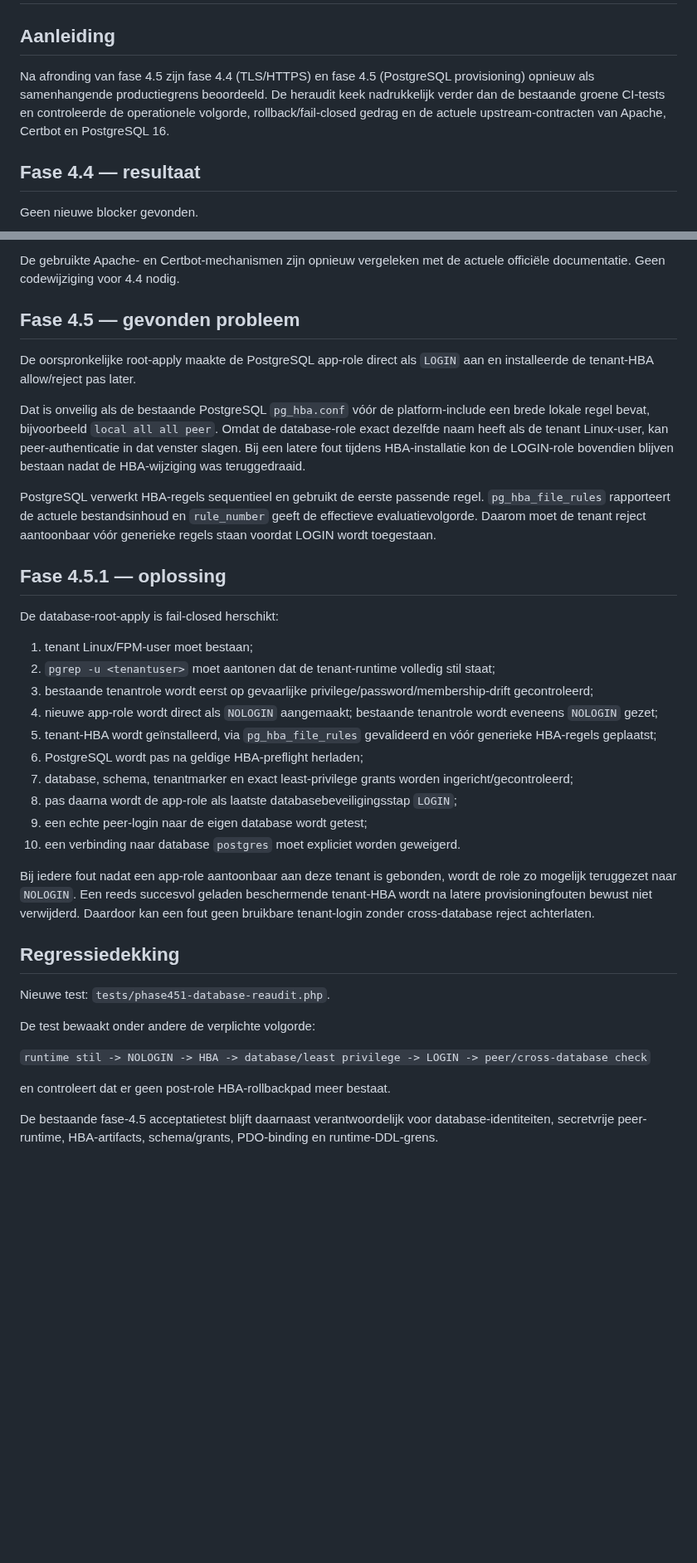
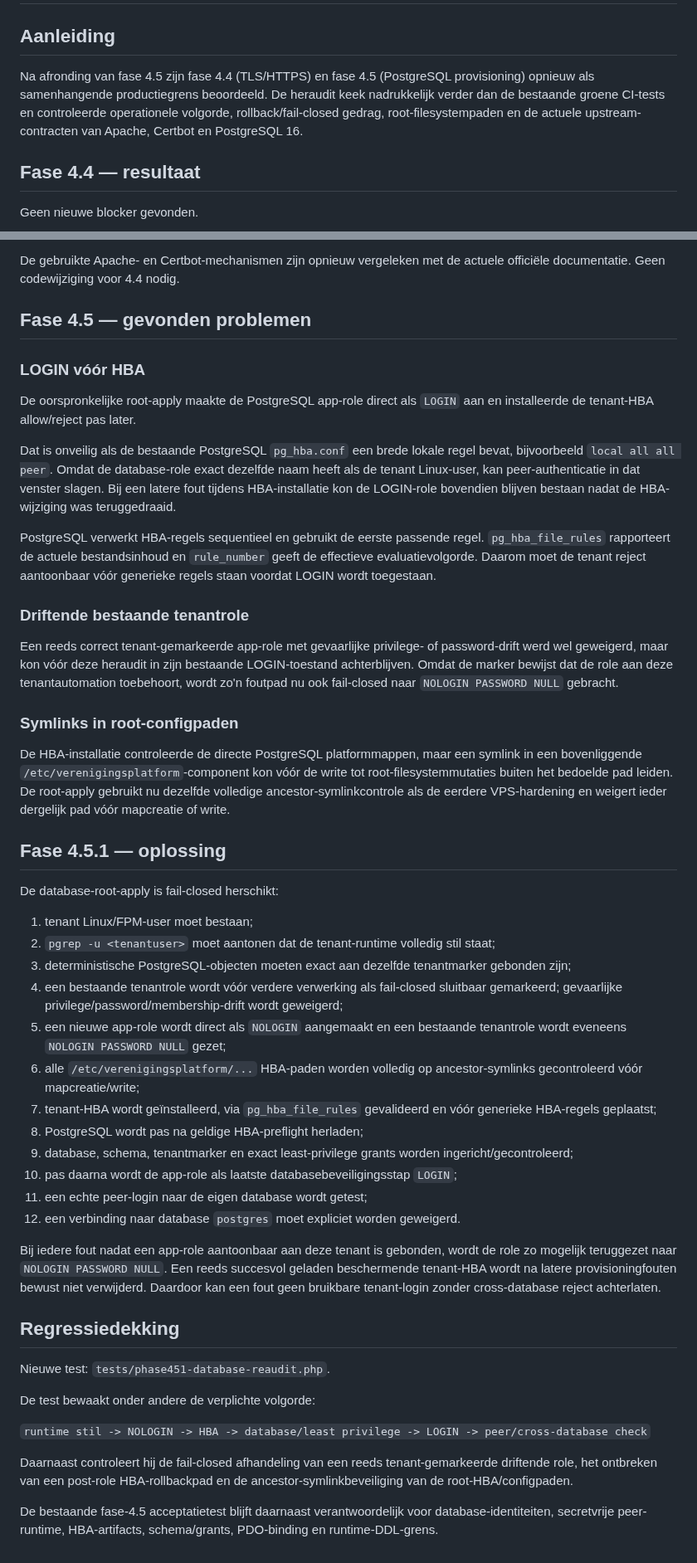
Before and after one commit to pjaminon-bit/RC045test, a Markdown page: docs/migratie-log/2026-08-21-fase-4-4-4-5-heraudit.md, 2 parts joined by grey strips. Shown at 83% size. Drawn GitHub-style; blank space fills up the shorter version.

Commit message:
Migratielog: completeer 4.5.1 heraudit

```diff
--- a/docs/migratie-log/2026-08-21-fase-4-4-4-5-heraudit.md
+++ b/docs/migratie-log/2026-08-21-fase-4-4-4-5-heraudit.md
@@ -2,7 +2,7 @@
 
 ## Aanleiding
 
-Na afronding van fase 4.5 zijn fase 4.4 (TLS/HTTPS) en fase 4.5 (PostgreSQL provisioning) opnieuw als samenhangende productiegrens beoordeeld. De heraudit keek nadrukkelijk verder dan de bestaande groene CI-tests en controleerde de operationele volgorde, rollback/fail-closed gedrag en de actuele upstream-contracten van Apache, Certbot en PostgreSQL 16.
+Na afronding van fase 4.5 zijn fase 4.4 (TLS/HTTPS) en fase 4.5 (PostgreSQL provisioning) opnieuw als samenhangende productiegrens beoordeeld. De heraudit keek nadrukkelijk verder dan de bestaande groene CI-tests en controleerde operationele volgorde, rollback/fail-closed gedrag, root-filesystempaden en de actuele upstream-contracten van Apache, Certbot en PostgreSQL 16.
 
 ## Fase 4.4 — resultaat
 
@@ -22,13 +22,23 @@ Opnieuw gecontroleerd:
 
 De gebruikte Apache- en Certbot-mechanismen zijn opnieuw vergeleken met de actuele officiële documentatie. Geen codewijziging voor 4.4 nodig.
 
-## Fase 4.5 — gevonden probleem
+## Fase 4.5 — gevonden problemen
+
+### LOGIN vóór HBA
 
 De oorspronkelijke root-apply maakte de PostgreSQL app-role direct als `LOGIN` aan en installeerde de tenant-HBA allow/reject pas later.
 
-Dat is onveilig als de bestaande PostgreSQL `pg_hba.conf` vóór de platform-include een brede lokale regel bevat, bijvoorbeeld `local all all peer`. Omdat de database-role exact dezelfde naam heeft als de tenant Linux-user, kan peer-authenticatie in dat venster slagen. Bij een latere fout tijdens HBA-installatie kon de LOGIN-role bovendien blijven bestaan nadat de HBA-wijziging was teruggedraaid.
+Dat is onveilig als de bestaande PostgreSQL `pg_hba.conf` een brede lokale regel bevat, bijvoorbeeld `local all all peer`. Omdat de database-role exact dezelfde naam heeft als de tenant Linux-user, kan peer-authenticatie in dat venster slagen. Bij een latere fout tijdens HBA-installatie kon de LOGIN-role bovendien blijven bestaan nadat de HBA-wijziging was teruggedraaid.
 
 PostgreSQL verwerkt HBA-regels sequentieel en gebruikt de eerste passende regel. `pg_hba_file_rules` rapporteert de actuele bestandsinhoud en `rule_number` geeft de effectieve evaluatievolgorde. Daarom moet de tenant reject aantoonbaar vóór generieke regels staan voordat LOGIN wordt toegestaan.
+
+### Driftende bestaande tenantrole
+
+Een reeds correct tenant-gemarkeerde app-role met gevaarlijke privilege- of password-drift werd wel geweigerd, maar kon vóór deze heraudit in zijn bestaande LOGIN-toestand achterblijven. Omdat de marker bewijst dat de role aan deze tenantautomation toebehoort, wordt zo'n foutpad nu ook fail-closed naar `NOLOGIN PASSWORD NULL` gebracht.
+
+### Symlinks in root-configpaden
+
+De HBA-installatie controleerde de directe PostgreSQL platformmappen, maar een symlink in een bovenliggende `/etc/verenigingsplatform`-component kon vóór de write tot root-filesystemmutaties buiten het bedoelde pad leiden. De root-apply gebruikt nu dezelfde volledige ancestor-symlinkcontrole als de eerdere VPS-hardening en weigert ieder dergelijk pad vóór mapcreatie of write.
 
 ## Fase 4.5.1 — oplossing
 
@@ -36,16 +46,18 @@ De database-root-apply is fail-closed herschikt:
 
 1. tenant Linux/FPM-user moet bestaan;
 2. `pgrep -u <tenantuser>` moet aantonen dat de tenant-runtime volledig stil staat;
-3. bestaande tenantrole wordt eerst op gevaarlijke privilege/password/membership-drift gecontroleerd;
-4. nieuwe app-role wordt direct als `NOLOGIN` aangemaakt; bestaande tenantrole wordt eveneens `NOLOGIN` gezet;
-5. tenant-HBA wordt geïnstalleerd, via `pg_hba_file_rules` gevalideerd en vóór generieke HBA-regels geplaatst;
-6. PostgreSQL wordt pas na geldige HBA-preflight herladen;
-7. database, schema, tenantmarker en exact least-privilege grants worden ingericht/gecontroleerd;
-8. pas daarna wordt de app-role als laatste databasebeveiligingsstap `LOGIN`;
-9. een echte peer-login naar de eigen database wordt getest;
-10. een verbinding naar database `postgres` moet expliciet worden geweigerd.
+3. deterministische PostgreSQL-objecten moeten exact aan dezelfde tenantmarker gebonden zijn;
+4. een bestaande tenantrole wordt vóór verdere verwerking als fail-closed sluitbaar gemarkeerd; gevaarlijke privilege/password/membership-drift wordt geweigerd;
+5. een nieuwe app-role wordt direct als `NOLOGIN` aangemaakt en een bestaande tenantrole wordt eveneens `NOLOGIN PASSWORD NULL` gezet;
+6. alle `/etc/verenigingsplatform/...` HBA-paden worden volledig op ancestor-symlinks gecontroleerd vóór mapcreatie/write;
+7. tenant-HBA wordt geïnstalleerd, via `pg_hba_file_rules` gevalideerd en vóór generieke HBA-regels geplaatst;
+8. PostgreSQL wordt pas na geldige HBA-preflight herladen;
+9. database, schema, tenantmarker en exact least-privilege grants worden ingericht/gecontroleerd;
+10. pas daarna wordt de app-role als laatste databasebeveiligingsstap `LOGIN`;
+11. een echte peer-login naar de eigen database wordt getest;
+12. een verbinding naar database `postgres` moet expliciet worden geweigerd.
 
-Bij iedere fout nadat een app-role aantoonbaar aan deze tenant is gebonden, wordt de role zo mogelijk teruggezet naar `NOLOGIN`. Een reeds succesvol geladen beschermende tenant-HBA wordt na latere provisioningfouten bewust niet verwijderd. Daardoor kan een fout geen bruikbare tenant-login zonder cross-database reject achterlaten.
+Bij iedere fout nadat een app-role aantoonbaar aan deze tenant is gebonden, wordt de role zo mogelijk teruggezet naar `NOLOGIN PASSWORD NULL`. Een reeds succesvol geladen beschermende tenant-HBA wordt na latere provisioningfouten bewust niet verwijderd. Daardoor kan een fout geen bruikbare tenant-login zonder cross-database reject achterlaten.
 
 ## Regressiedekking
 
@@ -55,6 +67,6 @@ De test bewaakt onder andere de verplichte volgorde:
 
 `runtime stil -> NOLOGIN -> HBA -> database/least privilege -> LOGIN -> peer/cross-database check`
 
-en controleert dat er geen post-role HBA-rollbackpad meer bestaat.
+Daarnaast controleert hij de fail-closed afhandeling van een reeds tenant-gemarkeerde driftende role, het ontbreken van een post-role HBA-rollbackpad en de ancestor-symlinkbeveiliging van de root-HBA/configpaden.
 
 De bestaande fase-4.5 acceptatietest blijft daarnaast verantwoordelijk voor database-identiteiten, secretvrije peer-runtime, HBA-artifacts, schema/grants, PDO-binding en runtime-DDL-grens.
```
